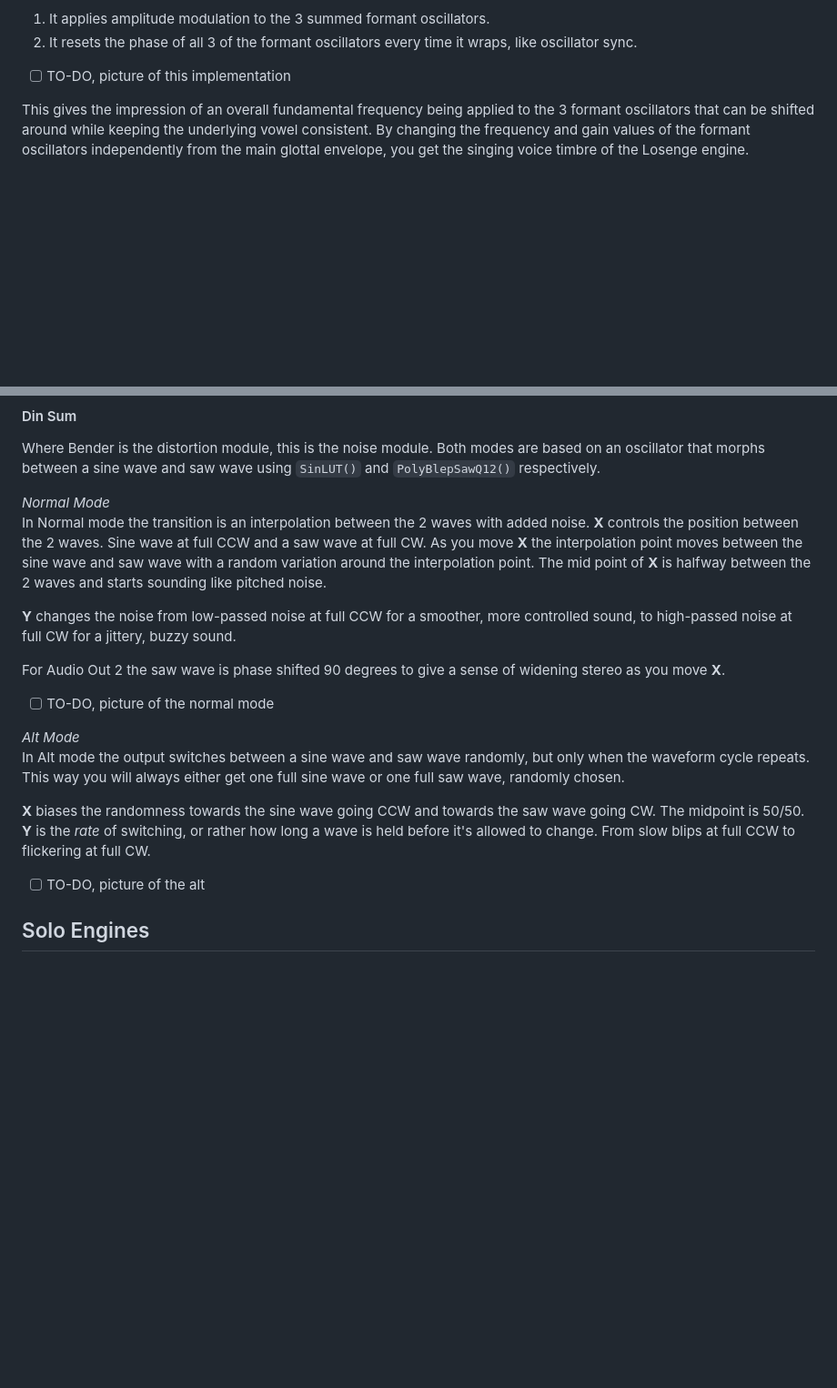
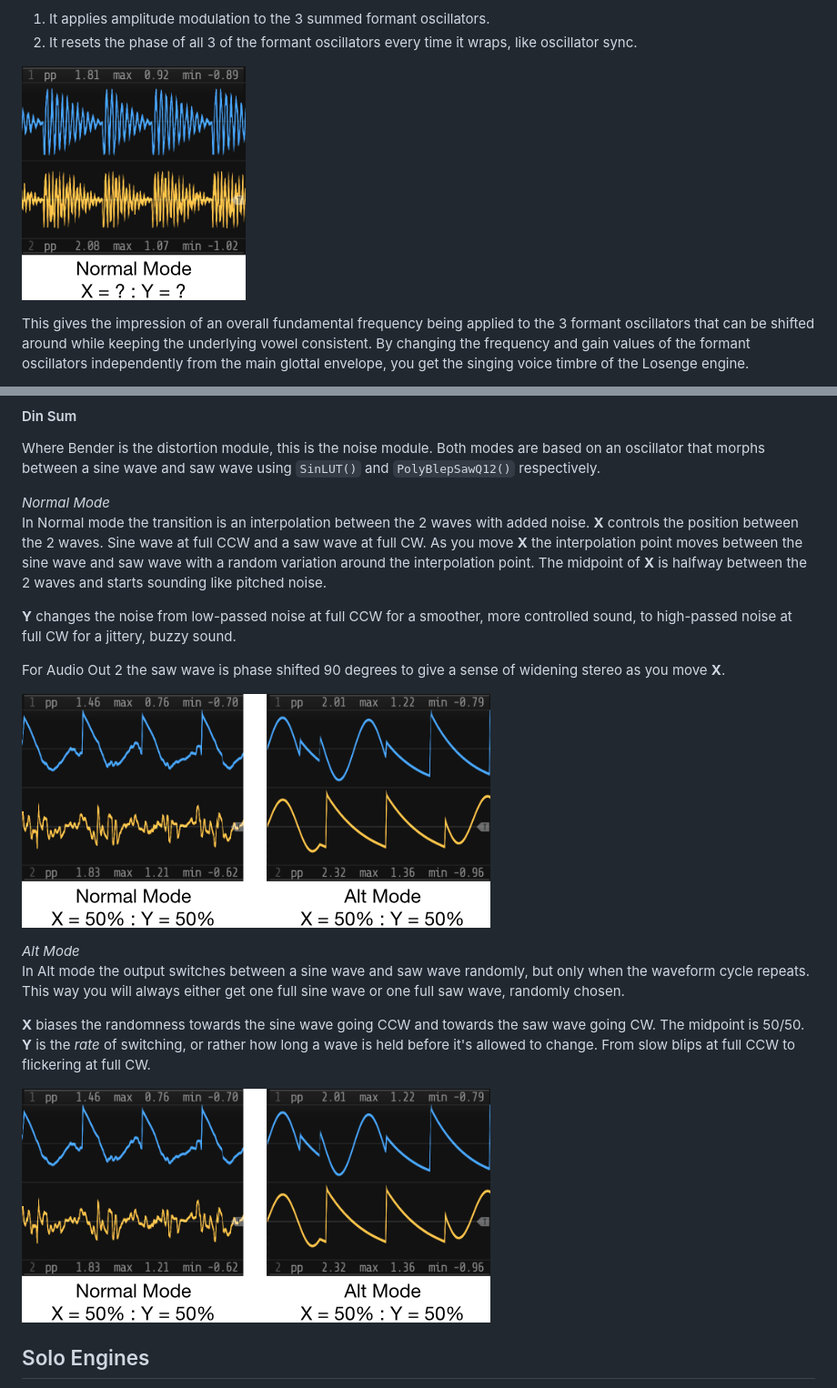
Before and after one commit to fletchjeff/mtws, a Markdown page: README.md, 2 parts joined by grey strips. Shown at 91% size. GitHub-like rendering; blank space fills up the shorter version.

```diff
--- a/README.md
+++ b/README.md
@@ -288,7 +288,7 @@ There is also the primary phase increment ramp oscillator, with its frequency at
 1. It applies amplitude modulation to the 3 summed formant oscillators.
 2. It resets the phase of all 3 of the formant oscillators every time it wraps, like oscillator sync.
 
-- [ ] TO-DO, picture of this implementation
+![Losenge](docs/images/losenge.png)
 
 This gives the impression of an overall fundamental frequency being applied to the 3 formant oscillators that can be shifted around while keeping the underlying vowel consistent. By changing the frequency and gain values of the formant oscillators independently from the main glottal envelope, you get the singing voice timbre of the Losenge engine.
 
@@ -325,20 +325,20 @@ An early iteration used the frequency mapping for a female voice for Alt mode, b
 Where Bender is the distortion module, this is the noise module. Both modes are based on an oscillator that morphs between a sine wave and saw wave using `SinLUT()` and `PolyBlepSawQ12()` respectively.
 
 *Normal Mode*
-In Normal mode the transition is an interpolation between the 2 waves with added noise. **X** controls the position between the 2 waves. Sine wave at full CCW and a saw wave at full CW. As you move **X** the interpolation point moves between the sine wave and saw wave with a random variation around the interpolation point. The mid point of **X** is halfway between the 2 waves and starts sounding like pitched noise.
+In Normal mode the transition is an interpolation between the 2 waves with added noise. **X** controls the position between the 2 waves. Sine wave at full CCW and a saw wave at full CW. As you move **X** the interpolation point moves between the sine wave and saw wave with a random variation around the interpolation point. The midpoint of **X** is halfway between the 2 waves and starts sounding like pitched noise.
 
 **Y** changes the noise from low-passed noise at full CCW for a smoother, more controlled sound, to high-passed noise at full CW for a jittery, buzzy sound.
 
 For Audio Out 2 the saw wave is phase shifted 90 degrees to give a sense of widening stereo as you move **X**.
 
-- [ ] TO-DO, picture of the normal mode
+![Din Sum](docs/images/din_sum.png)
 
 *Alt Mode*
 In Alt mode the output switches between a sine wave and saw wave randomly, but only when the waveform cycle repeats. This way you will always either get one full sine wave or one full saw wave, randomly chosen.
 
 **X** biases the randomness towards the sine wave going CCW and towards the saw wave going CW. The midpoint is 50/50. **Y** is the *rate* of switching, or rather how long a wave is held before it's allowed to change. From slow blips at full CCW to flickering at full CW.
 
-- [ ] TO-DO, picture of the alt
+![Din Sum](docs/images/din_sum.png)
 
 ## Solo Engines
 
```
Also changed, not shown: other parts of README.md (+16 -16 lines), docs/USER_GUIDE.md (+3 -3 lines), docs/images/nord.jpg (added).
